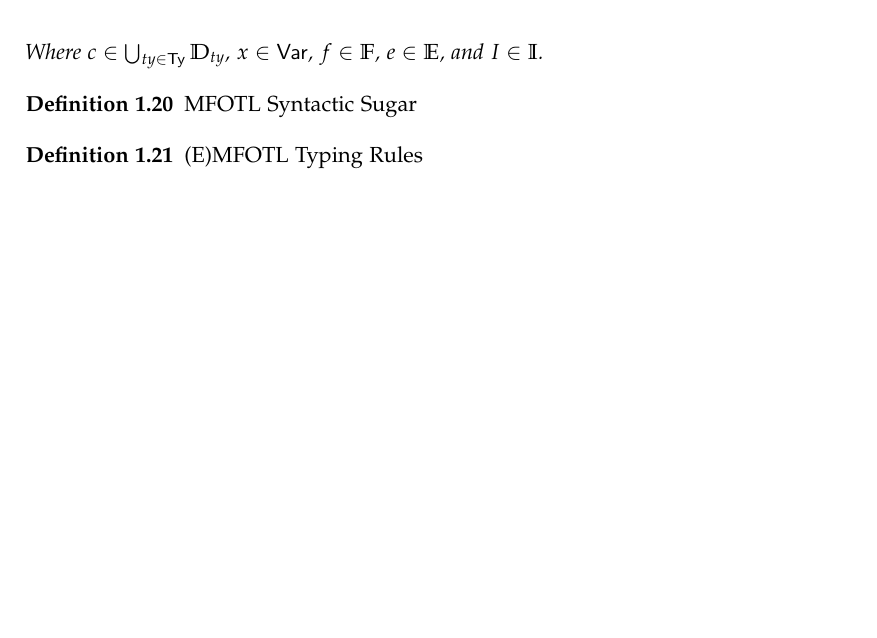
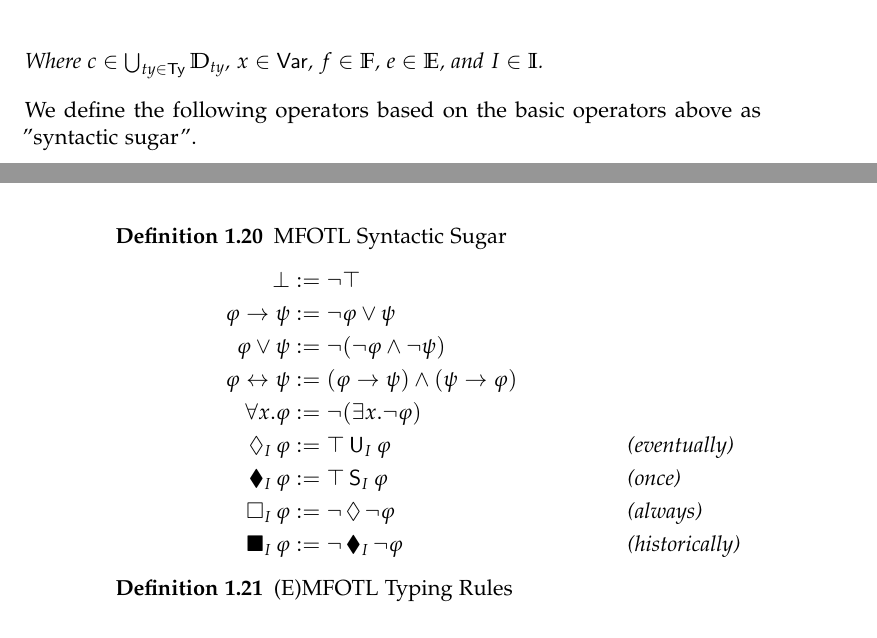
Before and after one commit to jnzd/masters-thesis-report, a LaTeX thesis (thesis.tex, which reads chapters/background.tex, symbols.tex): part of page 9 of 16 before the commit and two parts of pages 9 and 10 of 16 after it, the two joined at a grey line, cut so that both start at the same text, the shorter picture padded with empty space. Compiled offline with pdfLaTeX.

Commit message:
mfotl syntactitc sugar

```diff
--- a/chapters/background.tex
+++ b/chapters/background.tex
@@ -208,10 +210,23 @@ If it is clear from context the subscript $\sigma$ can be omitted.
 
 \end{definition}
 
+We define the following operators based on the basic operators above as
+"syntactic sugar".
 \begin{definition}
     \label{def:mfotl-syntactic-sugar}
     \emph{MFOTL Syntactic Sugar}
-
+    \begin{align*}
+        \bot &:= \neg\top \\
+        \phi \to \psi &:= \neg \phi \vee \psi \\
+        \phi \vee \psi &:= \neg(\neg\phi \wedge \neg\psi) \\
+        \phi \leftrightarrow \psi
+            &:= (\phi \to \psi) \wedge (\psi \to \phi) \\
+        \forall x. \phi &:= \neg(\exists x. \neg \phi) \\
+        \Eventually_I \phi &:= \top \Until_I \phi && \text{(eventually)}\\
+        \Once_I \phi &:= \top \Since_I \phi && \text{(once)}\\
+        \Always_I \phi &:= \neg \Eventually \neg \phi && \text{(always)} \\
+        \Historically_I \phi &:= \neg \Once_I \neg \phi && \text{(historically)}
+    \end{align*}
 \end{definition}
 
 
--- a/symbols.tex
+++ b/symbols.tex
@@ -11,7 +11,7 @@
 \newcommand*{\Since}{\mathbin{\mathsf{S}}}
 \newcommand*{\Until}{\mathbin{\mathsf{U}}}
 \newcommand*{\Always}{\operatorname{\square}}
-\newcommand*{\PAlways}{\operatorname{\blacksquare}}
+\newcommand*{\Historically}{\operatorname{\blacksquare}}
 \newcommand*{\Eventually}{\operatorname{\lozenge}}
 \newcommand*{\Once}{\operatorname{\blacklozenge}}
 \newcommand*{\Aggreg}[5]{#1 \gets #2(#3;#4)~#5}
```
Also changed, not shown: chapters/background.tex (4 more changed lines).
